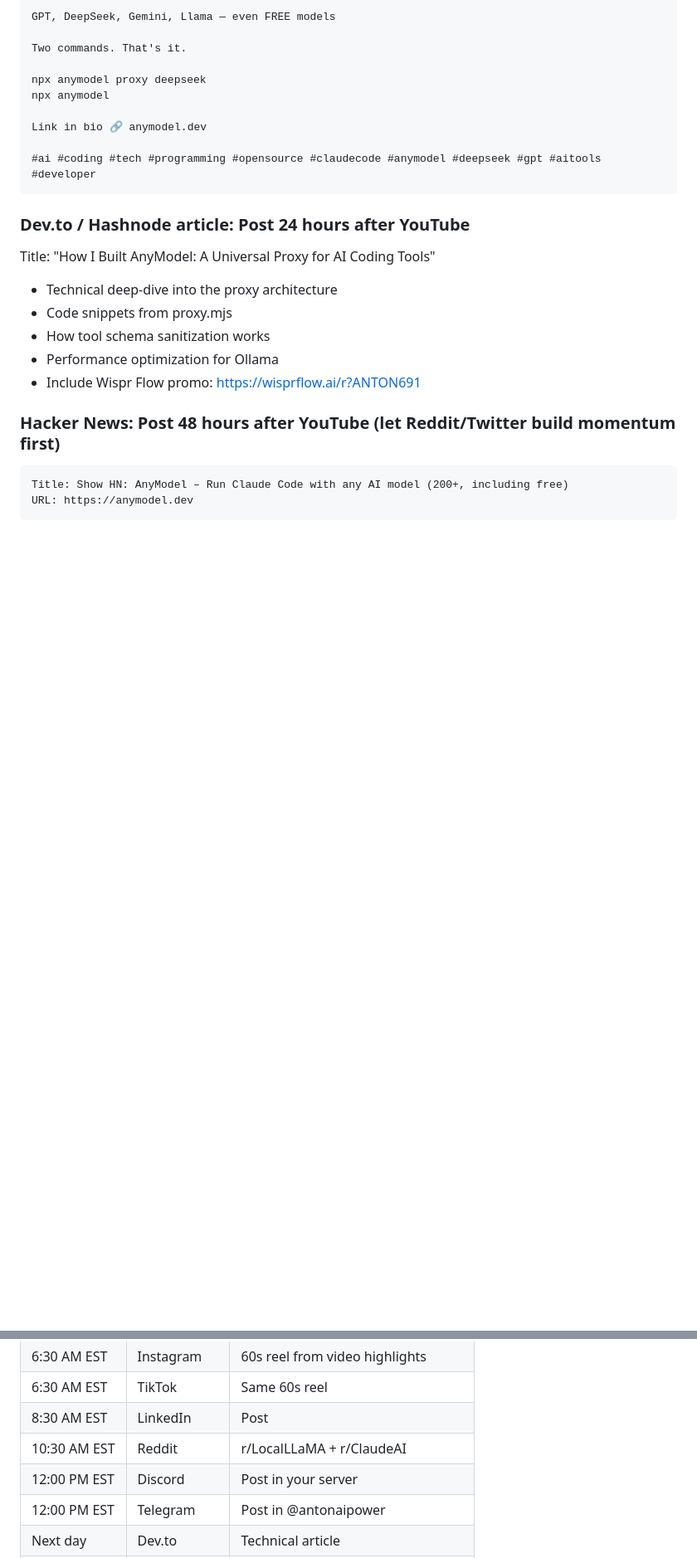
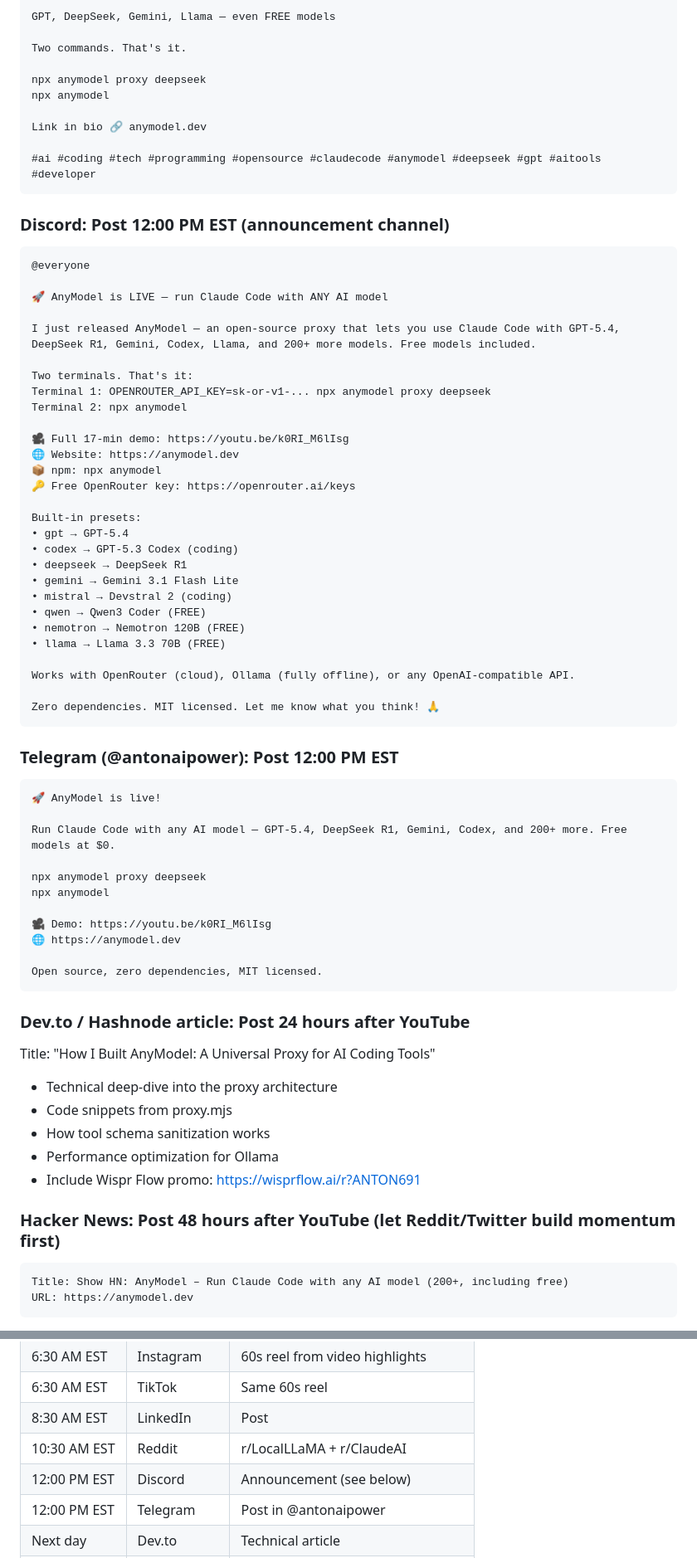
Before and after one commit to anton-abyzov/anymodel, a Markdown page: LAUNCH-PLAN.md, 2 parts joined by grey strips. Shown at 83% size. Rendered like a GitHub page; blank space fills up the shorter version.

Commit message:
add Discord announcement and Telegram post to launch plan

````diff
--- a/LAUNCH-PLAN.md
+++ b/LAUNCH-PLAN.md
@@ -259,6 +259,55 @@ Link in bio 🔗 anymodel.dev
 #ai #coding #tech #programming #opensource #claudecode #anymodel #deepseek #gpt #aitools #developer
 ```
 
+### Discord: Post 12:00 PM EST (announcement channel)
+
+```
+@everyone
+
+🚀 AnyModel is LIVE — run Claude Code with ANY AI model
+
+I just released AnyModel — an open-source proxy that lets you use Claude Code with GPT-5.4, DeepSeek R1, Gemini, Codex, Llama, and 200+ more models. Free models included.
+
+Two terminals. That's it:
+Terminal 1: OPENROUTER_API_KEY=sk-or-v1-... npx anymodel proxy deepseek
+Terminal 2: npx anymodel
+
+🎥 Full 17-min demo: https://youtu.be/k0RI_M6lIsg
+🌐 Website: https://anymodel.dev
+📦 npm: npx anymodel
+🔑 Free OpenRouter key: https://openrouter.ai/keys
+
+Built-in presets:
+• gpt → GPT-5.4
+• codex → GPT-5.3 Codex (coding)
+• deepseek → DeepSeek R1
+• gemini → Gemini 3.1 Flash Lite
+• mistral → Devstral 2 (coding)
+• qwen → Qwen3 Coder (FREE)
+• nemotron → Nemotron 120B (FREE)
+• llama → Llama 3.3 70B (FREE)
+
+Works with OpenRouter (cloud), Ollama (fully offline), or any OpenAI-compatible API.
+
+Zero dependencies. MIT licensed. Let me know what you think! 🙏
+```
+
+### Telegram (@antonaipower): Post 12:00 PM EST
+
+```
+🚀 AnyModel is live!
+
+Run Claude Code with any AI model — GPT-5.4, DeepSeek R1, Gemini, Codex, and 200+ more. Free models at $0.
+
+npx anymodel proxy deepseek
+npx anymodel
+
+🎥 Demo: https://youtu.be/k0RI_M6lIsg
+🌐 https://anymodel.dev
+
+Open source, zero dependencies, MIT licensed.
+```
+
 ### Dev.to / Hashnode article: Post 24 hours after YouTube
 
 Title: "How I Built AnyModel: A Universal Proxy for AI Coding Tools"
@@ -290,7 +339,7 @@ URL: https://anymodel.dev
 | 6:30 AM EST | TikTok | Same 60s reel |
 | 8:30 AM EST | LinkedIn | Post |
 | 10:30 AM EST | Reddit | r/LocalLLaMA + r/ClaudeAI |
-| 12:00 PM EST | Discord | Post in your server |
+| 12:00 PM EST | Discord | Announcement (see below) |
 | 12:00 PM EST | Telegram | Post in @antonaipower |
 | Next day | Dev.to | Technical article |
 | Day after | Hacker News | Show HN |
````
